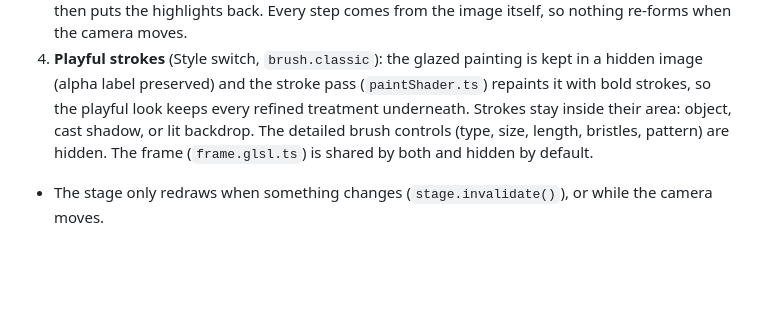
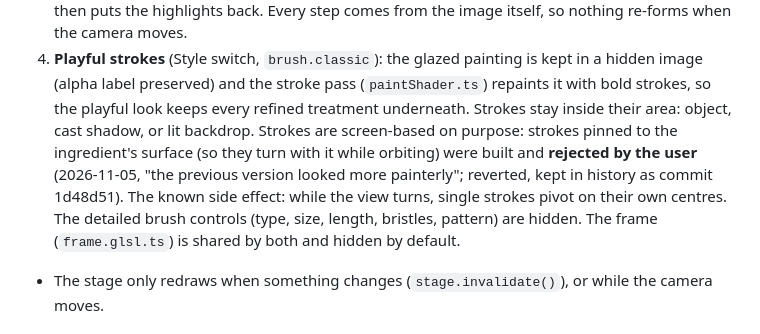
Before and after one commit to sudhamshuds-ui/forage-style-lab, a Markdown page: CLAUDE.md, the part around the change. GitHub-like rendering; blank space fills up the shorter version.

Commit message:
CLAUDE.md: strokes stay screen-based (surface-pinned strokes tried and rejected)
Co-Authored-By: Claude Opus 5.5 <noreply@anthropic.com>
Claude-Session: https://claude.ai/code/session_01LLqDXciKZmTYqykvqDMxpU

```diff
--- a/CLAUDE.md
+++ b/CLAUDE.md
@@ -168,7 +168,11 @@ keep code readable with friendly comments.
 4. **Playful strokes** (Style switch, `brush.classic`): the glazed painting is kept in a
    hidden image (alpha label preserved) and the stroke pass (`paintShader.ts`) repaints it
    with bold strokes, so the playful look keeps every refined treatment underneath. Strokes
-   stay inside their area: object, cast shadow, or lit backdrop. The detailed brush
+   stay inside their area: object, cast shadow, or lit backdrop. Strokes are screen-based on
+   purpose: strokes pinned to the ingredient's surface (so they turn with it while orbiting)
+   were built and **rejected by the user** (2026-11-05, "the previous version looked more
+   painterly"; reverted, kept in history as commit 1d48d51). The known side effect: while the
+   view turns, single strokes pivot on their own centres. The detailed brush
    controls (type, size, length, bristles, pattern) are hidden.
    The frame (`frame.glsl.ts`) is shared by both and hidden by default.
 - The stage only redraws when something changes (`stage.invalidate()`), or while the
```
